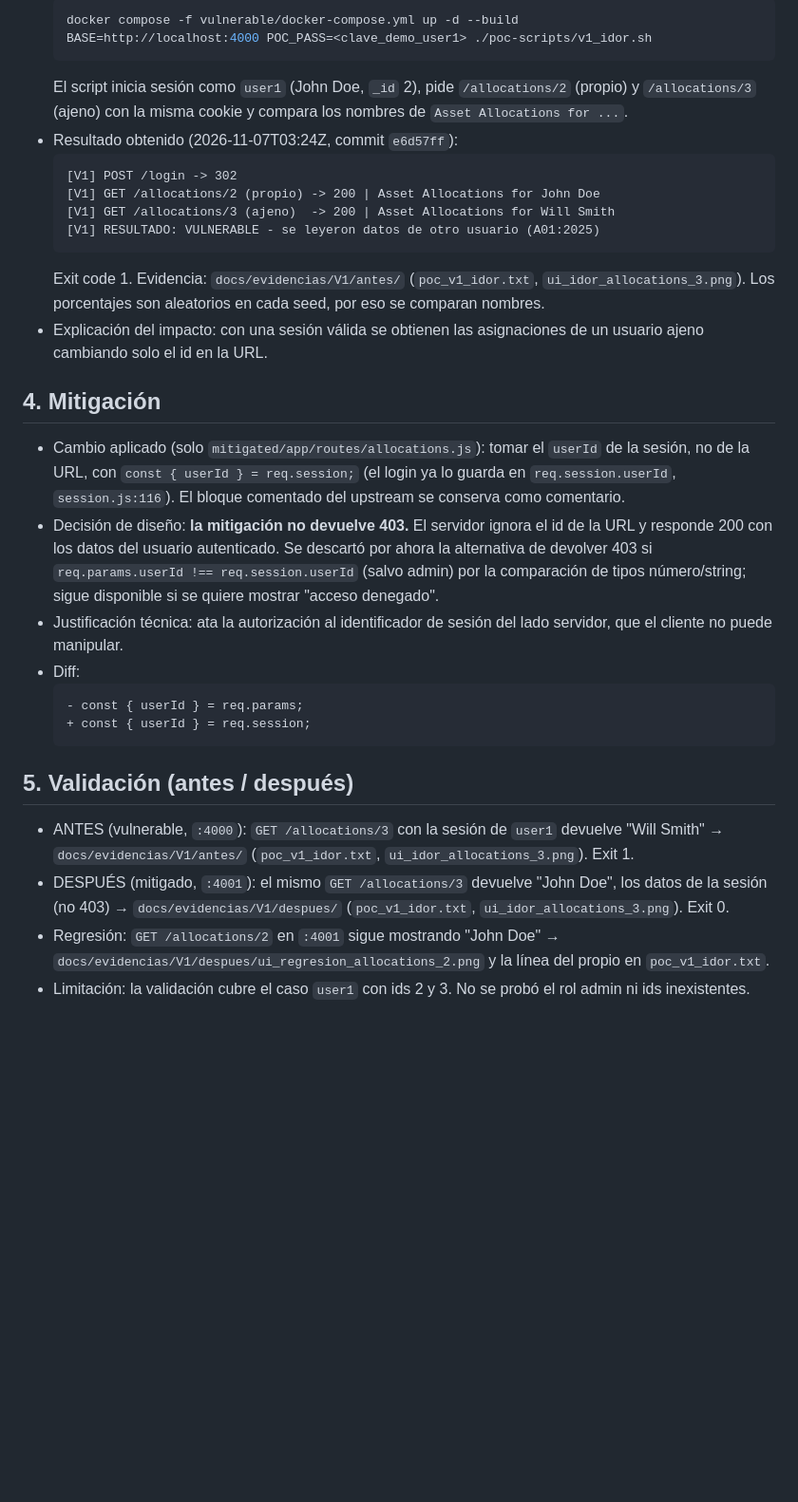
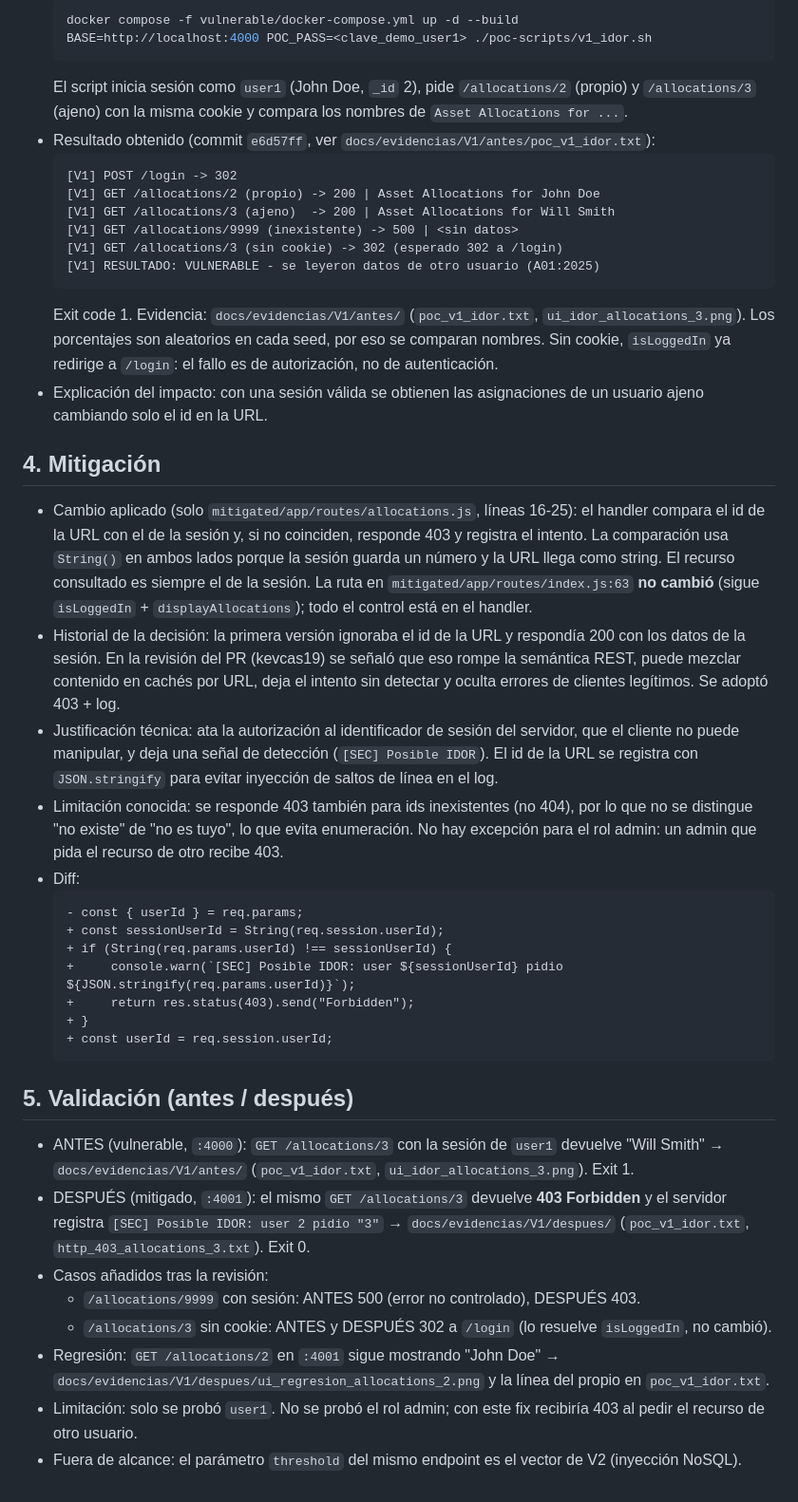
Before and after one commit to Bryan-Robles/proyecto-final-he, a Markdown page: docs/vulns/V1-broken-access-control.md, the part around one of its changes. Shown at 95% size. GitHub-like rendering; blank space fills up the shorter version.

Commit message:
docs(v1): ficha e informe con 403 + log, refs de linea y ruta sin cambios (revision PR)

````diff
--- a/docs/vulns/V1-broken-access-control.md
+++ b/docs/vulns/V1-broken-access-control.md
@@ -21,28 +21,41 @@
   BASE=http://localhost:4000 POC_PASS=<clave_demo_user1> ./poc-scripts/v1_idor.sh
   ```
   El script inicia sesión como `user1` (John Doe, `_id` 2), pide `/allocations/2` (propio) y `/allocations/3` (ajeno) con la misma cookie y compara los nombres de `Asset Allocations for ...`.
-- Resultado obtenido (2026-11-07T03:24Z, commit `e6d57ff`):
+- Resultado obtenido (commit `e6d57ff`, ver `docs/evidencias/V1/antes/poc_v1_idor.txt`):
   ```text
   [V1] POST /login -> 302
   [V1] GET /allocations/2 (propio) -> 200 | Asset Allocations for John Doe
   [V1] GET /allocations/3 (ajeno)  -> 200 | Asset Allocations for Will Smith
+  [V1] GET /allocations/9999 (inexistente) -> 500 | <sin datos>
+  [V1] GET /allocations/3 (sin cookie) -> 302 (esperado 302 a /login)
   [V1] RESULTADO: VULNERABLE - se leyeron datos de otro usuario (A01:2025)
   ```
-  Exit code 1. Evidencia: `docs/evidencias/V1/antes/` (`poc_v1_idor.txt`, `ui_idor_allocations_3.png`). Los porcentajes son aleatorios en cada seed, por eso se comparan nombres.
+  Exit code 1. Evidencia: `docs/evidencias/V1/antes/` (`poc_v1_idor.txt`, `ui_idor_allocations_3.png`). Los porcentajes son aleatorios en cada seed, por eso se comparan nombres. Sin cookie, `isLoggedIn` ya redirige a `/login`: el fallo es de autorización, no de autenticación.
 - Explicación del impacto: con una sesión válida se obtienen las asignaciones de un usuario ajeno cambiando solo el id en la URL.
 
 ## 4. Mitigación
-- Cambio aplicado (solo `mitigated/app/routes/allocations.js`): tomar el `userId` de la sesión, no de la URL, con `const { userId } = req.session;` (el login ya lo guarda en `req.session.userId`, `session.js:116`). El bloque comentado del upstream se conserva como comentario.
-- Decisión de diseño: **la mitigación no devuelve 403.** El servidor ignora el id de la URL y responde 200 con los datos del usuario autenticado. Se descartó por ahora la alternativa de devolver 403 si `req.params.userId !== req.session.userId` (salvo admin) por la comparación de tipos número/string; sigue disponible si se quiere mostrar "acceso denegado".
-- Justificación técnica: ata la autorización al identificador de sesión del lado servidor, que el cliente no puede manipular.
+- Cambio aplicado (solo `mitigated/app/routes/allocations.js`, líneas 16-25): el handler compara el id de la URL con el de la sesión y, si no coinciden, responde 403 y registra el intento. La comparación usa `String()` en ambos lados porque la sesión guarda un número y la URL llega como string. El recurso consultado es siempre el de la sesión.
+  La ruta en `mitigated/app/routes/index.js:63` **no cambió** (sigue `isLoggedIn` + `displayAllocations`); todo el control está en el handler.
+- Historial de la decisión: la primera versión ignoraba el id de la URL y respondía 200 con los datos de la sesión. En la revisión del PR (kevcas19) se señaló que eso rompe la semántica REST, puede mezclar contenido en cachés por URL, deja el intento sin detectar y oculta errores de clientes legítimos. Se adoptó 403 + log.
+- Justificación técnica: ata la autorización al identificador de sesión del servidor, que el cliente no puede manipular, y deja una señal de detección (`[SEC] Posible IDOR`). El id de la URL se registra con `JSON.stringify` para evitar inyección de saltos de línea en el log.
+- Limitación conocida: se responde 403 también para ids inexistentes (no 404), por lo que no se distingue "no existe" de "no es tuyo", lo que evita enumeración. No hay excepción para el rol admin: un admin que pida el recurso de otro recibe 403.
 - Diff:
   ```diff
   - const { userId } = req.params;
-  + const { userId } = req.session;
+  + const sessionUserId = String(req.session.userId);
+  + if (String(req.params.userId) !== sessionUserId) {
+  +     console.warn(`[SEC] Posible IDOR: user ${sessionUserId} pidio ${JSON.stringify(req.params.userId)}`);
+  +     return res.status(403).send("Forbidden");
+  + }
+  + const userId = req.session.userId;
   ```
 
 ## 5. Validación (antes / después)
 - ANTES (vulnerable, `:4000`): `GET /allocations/3` con la sesión de `user1` devuelve "Will Smith" → `docs/evidencias/V1/antes/` (`poc_v1_idor.txt`, `ui_idor_allocations_3.png`). Exit 1.
-- DESPUÉS (mitigado, `:4001`): el mismo `GET /allocations/3` devuelve "John Doe", los datos de la sesión (no 403) → `docs/evidencias/V1/despues/` (`poc_v1_idor.txt`, `ui_idor_allocations_3.png`). Exit 0.
+- DESPUÉS (mitigado, `:4001`): el mismo `GET /allocations/3` devuelve **403 Forbidden** y el servidor registra `[SEC] Posible IDOR: user 2 pidio "3"` → `docs/evidencias/V1/despues/` (`poc_v1_idor.txt`, `http_403_allocations_3.txt`). Exit 0.
+- Casos añadidos tras la revisión:
+  - `/allocations/9999` con sesión: ANTES 500 (error no controlado), DESPUÉS 403.
+  - `/allocations/3` sin cookie: ANTES y DESPUÉS 302 a `/login` (lo resuelve `isLoggedIn`, no cambió).
 - Regresión: `GET /allocations/2` en `:4001` sigue mostrando "John Doe" → `docs/evidencias/V1/despues/ui_regresion_allocations_2.png` y la línea del propio en `poc_v1_idor.txt`.
-- Limitación: la validación cubre el caso `user1` con ids 2 y 3. No se probó el rol admin ni ids inexistentes.
+- Limitación: solo se probó `user1`. No se probó el rol admin; con este fix recibiría 403 al pedir el recurso de otro usuario.
+- Fuera de alcance: el parámetro `threshold` del mismo endpoint es el vector de V2 (inyección NoSQL).
````
Also changed, not shown: other parts of docs/vulns/V1-broken-access-control.md (+2 -2 lines), docs/INFORME_TECNICO.md (+13 -8 lines).
